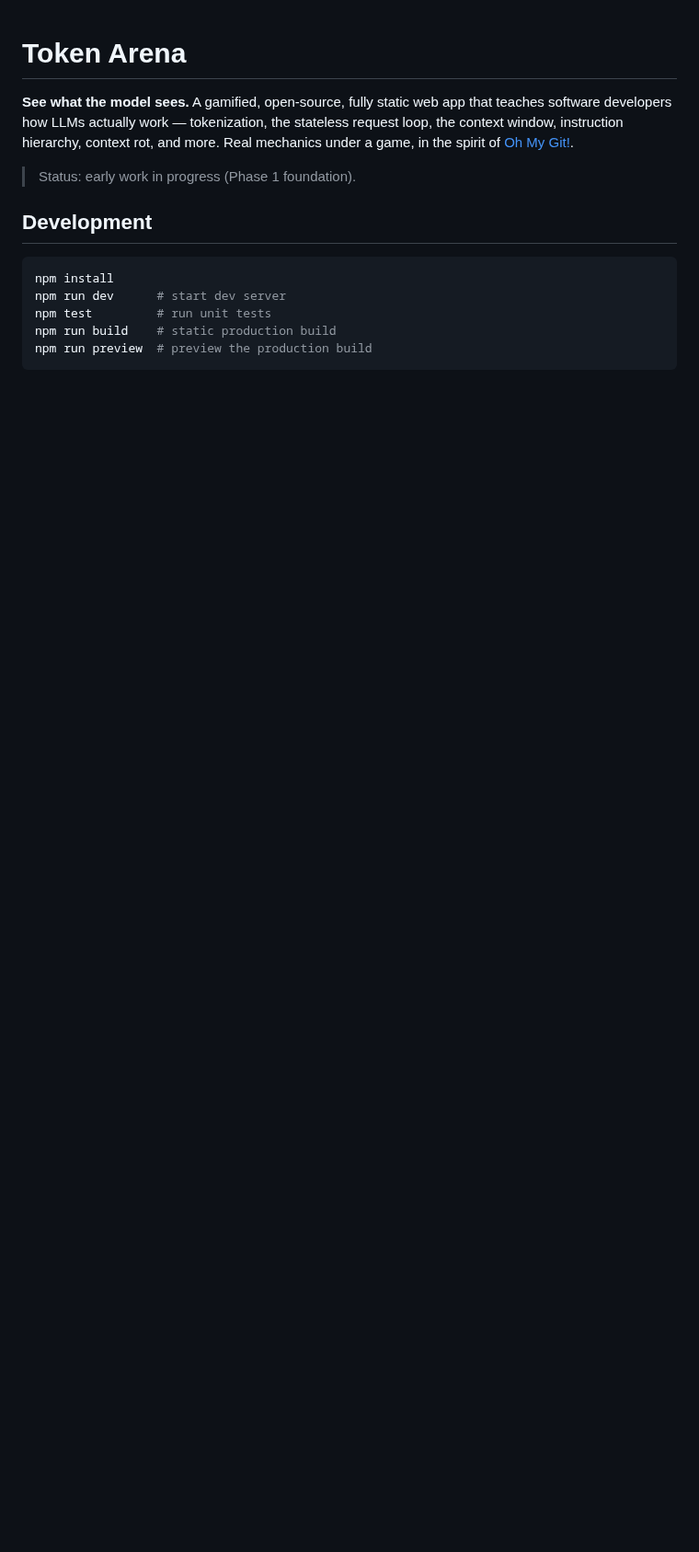
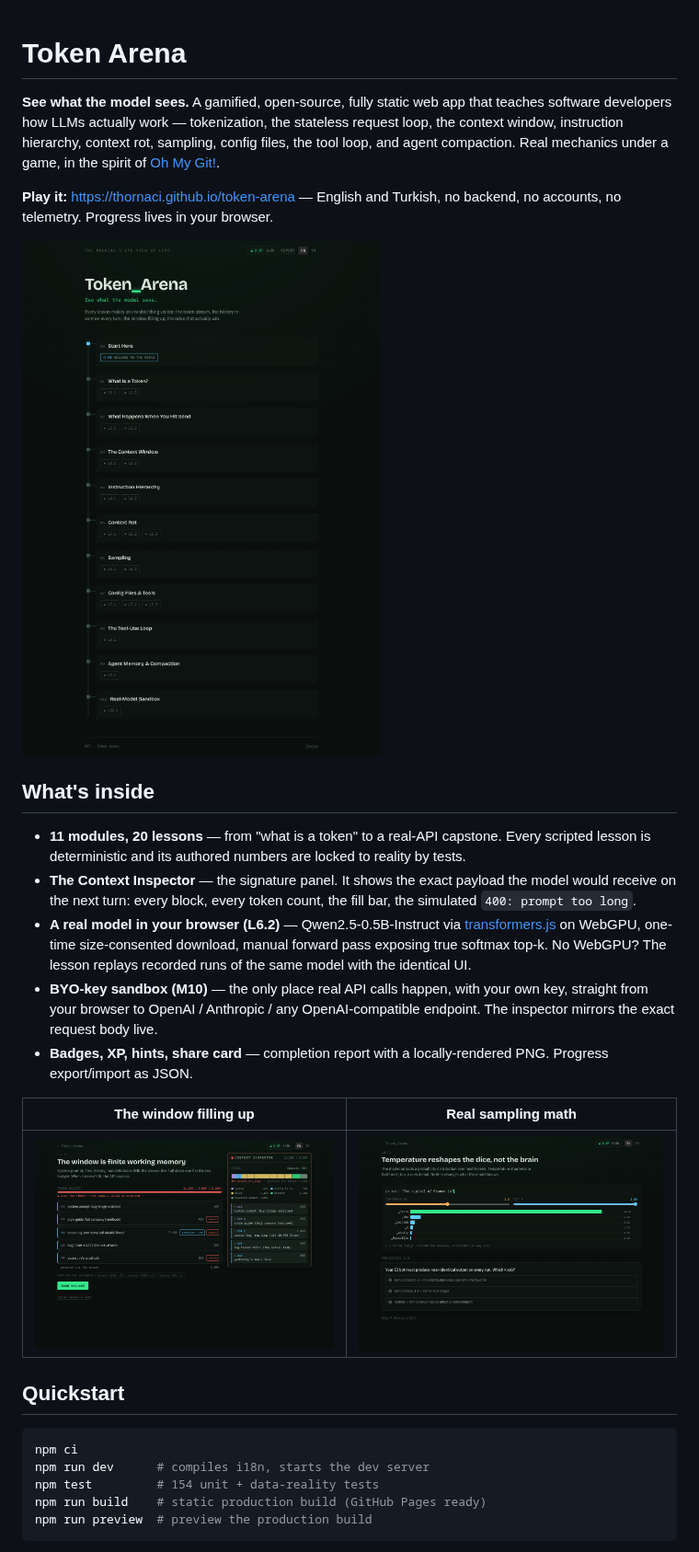
Before and after one commit to Thornaci/token-arena, a Markdown page: README.md, the part around one of its changes. Shown at 92% size. Drawn GitHub-style; pictures changed too: docs/screenshot-inspector.png (added), docs/screenshot-map.png (added), docs/screenshot-sampling.png (added); blank space fills up the shorter version.

````diff
--- a/README.md
+++ b/README.md
@@ -1,16 +1,30 @@
 # Token Arena
 
-**See what the model sees.** A gamified, open-source, fully static web app that teaches software developers how LLMs actually work — tokenization, the stateless request loop, the context window, instruction hierarchy, context rot, and more. Real mechanics under a game, in the spirit of [Oh My Git!](https://ohmygit.org).
+**See what the model sees.** A gamified, open-source, fully static web app that teaches software developers how LLMs actually work — tokenization, the stateless request loop, the context window, instruction hierarchy, context rot, sampling, config files, the tool loop, and agent compaction. Real mechanics under a game, in the spirit of [Oh My Git!](https://ohmygit.org).
 
-> Status: early work in progress (Phase 1 foundation).
+**Play it:** https://thornaci.github.io/token-arena — English and Turkish, no backend, no accounts, no telemetry. Progress lives in your browser.
 
-## Development
+![The world map: eleven modules on a circuit board](docs/screenshot-map.png)
+
+## What's inside
+
+- **11 modules, 20 lessons** — from "what is a token" to a real-API capstone. Every scripted lesson is deterministic and its authored numbers are locked to reality by tests.
+- **The Context Inspector** — the signature panel. It shows the exact payload the model would receive on the next turn: every block, every token count, the fill bar, the simulated `400: prompt too long`.
+- **A real model in your browser (L6.2)** — Qwen2.5-0.5B-Instruct via [transformers.js](https://github.com/huggingface/transformers.js) on WebGPU, one-time size-consented download, manual forward pass exposing true softmax top-k. No WebGPU? The lesson replays recorded runs of the same model with the identical UI.
+- **BYO-key sandbox (M10)** — the only place real API calls happen, with your own key, straight from your browser to OpenAI / Anthropic / any OpenAI-compatible endpoint. The inspector mirrors the exact request body live.
+- **Badges, XP, hints, share card** — completion report with a locally-rendered PNG. Progress export/import as JSON.
+
+| The window filling up | Real sampling math |
+| --- | --- |
+| ![Context window lesson with the inspector](docs/screenshot-inspector.png) | ![Temperature and top-p over a live distribution](docs/screenshot-sampling.png) |
+
+## Quickstart
 
 ```sh
-npm install
-npm run dev      # start dev server
-npm test         # run unit tests
-npm run build    # static production build
+npm ci
+npm run dev      # compiles i18n, starts the dev server
+npm test         # 154 unit + data-reality tests
+npm run build    # static production build (GitHub Pages ready)
 npm run preview  # preview the production build
 ```
 
````
Also changed, not shown: other parts of README.md (+16 -1 lines), .github/PULL_REQUEST_TEMPLATE.md (added, +14 -0 lines), CODE_OF_CONDUCT.md (added, +129 -0 lines), CONTRIBUTING.md (added, +104 -0 lines), 4 other files.
